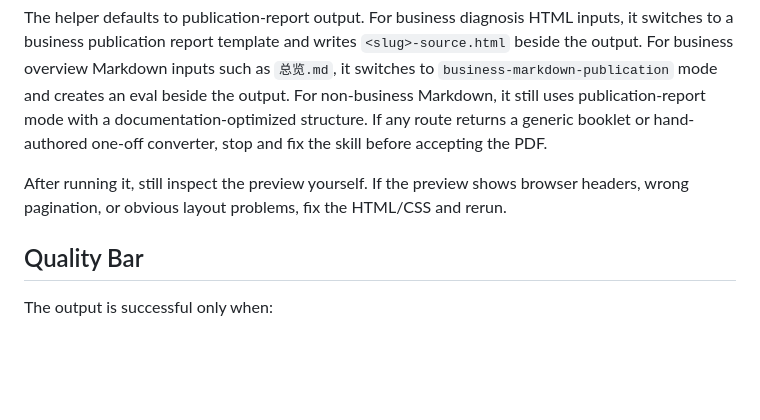
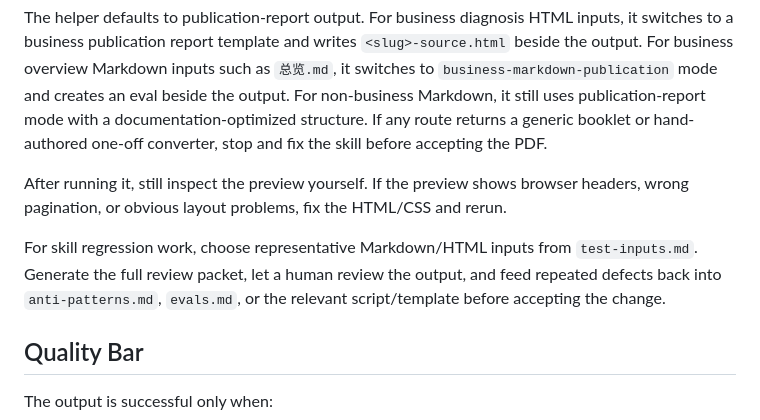
Before and after one commit to liush2yuxjtu/md-to-pdf-webfirst-skill, a Markdown page: SKILL.md, the part around the change. Drawn GitHub-style; blank space fills up the shorter version.

Commit message:
Document test inputs and human review loop

```diff
--- a/SKILL.md
+++ b/SKILL.md
@@ -286,6 +286,8 @@ The helper defaults to publication-report output. For business diagnosis HTML in
 
 After running it, still inspect the preview yourself. If the preview shows browser headers, wrong pagination, or obvious layout problems, fix the HTML/CSS and rerun.
 
+For skill regression work, choose representative Markdown/HTML inputs from `test-inputs.md`. Generate the full review packet, let a human review the output, and feed repeated defects back into `anti-patterns.md`, `evals.md`, or the relevant script/template before accepting the change.
+
 ## Quality Bar
 
 The output is successful only when:
```
Also changed, not shown: test-inputs.md (added, +115 -0 lines).
